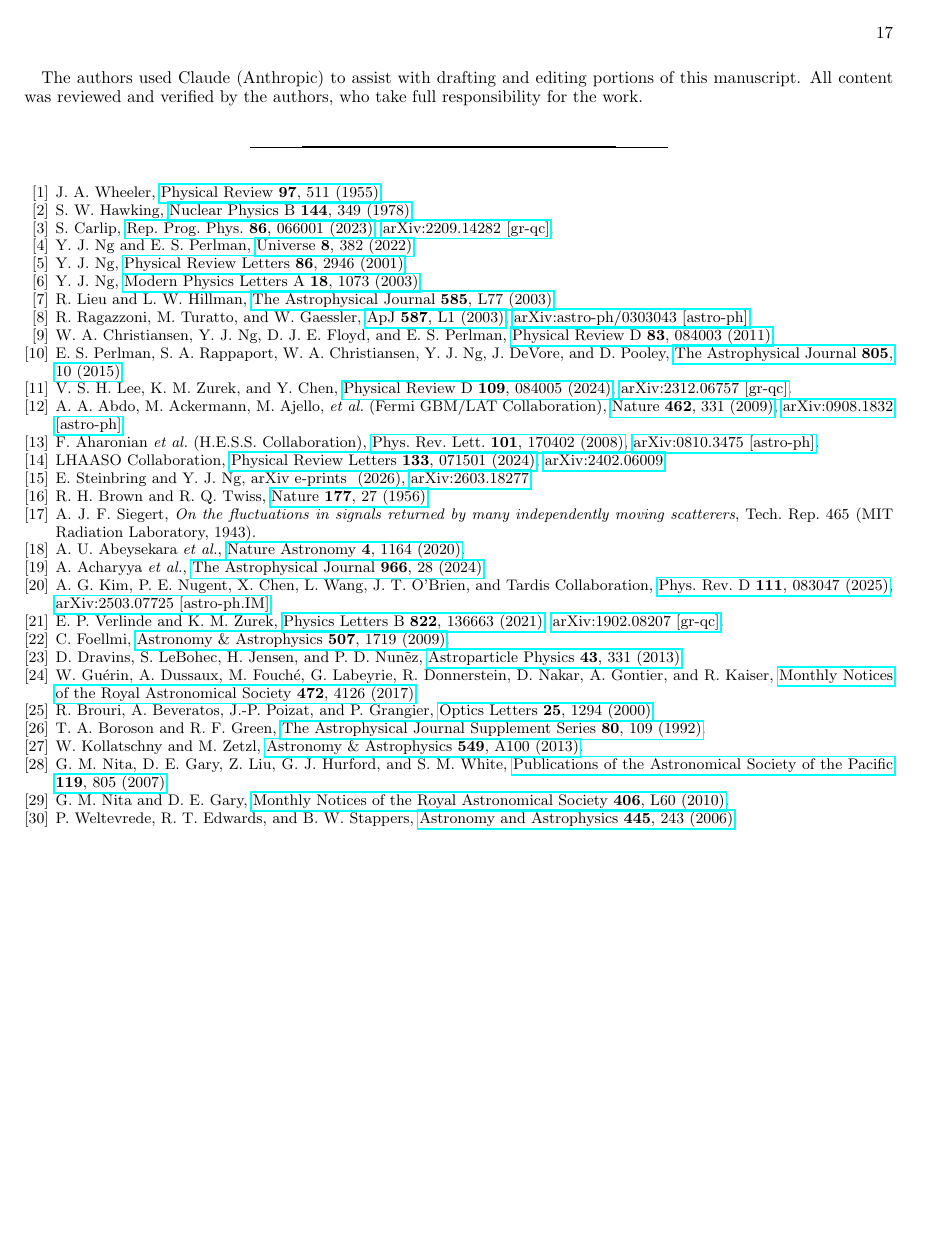
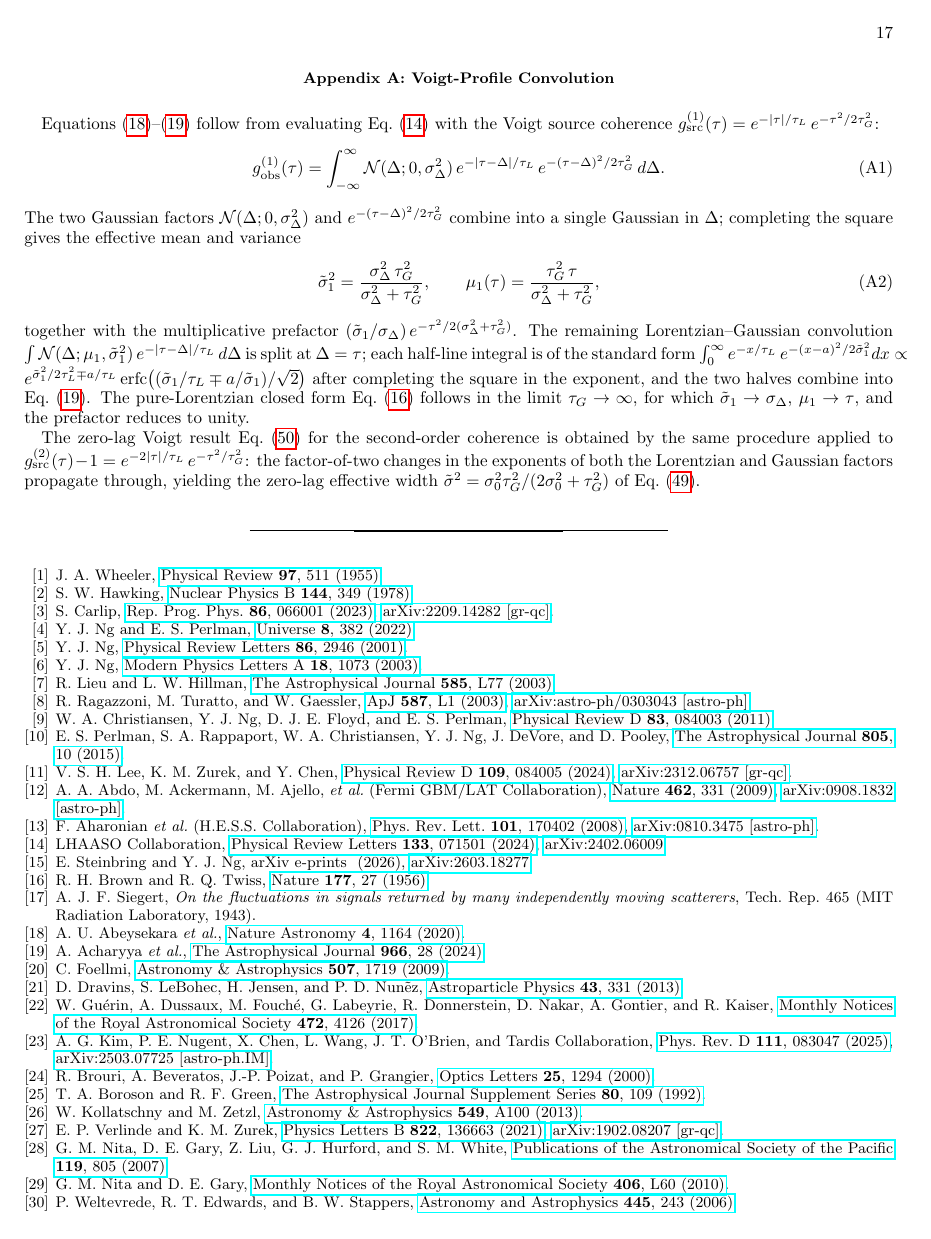
Before and after one commit to AlexGKim/foam, a LaTeX paper (docs/paper.tex): page 17 of 17. Compiled offline with pdfLaTeX.

Commit message:
Figure 1: redesign and tighten caption; conclusions and appendix updates
Figure 1 (observability):
  - Tighten y-axis to 10^-18 to 10^-3 m (16 decades) instead of 34, so
    the alpha=1/2 and alpha=2/3 curves and threshold bands fill the plot.
  - Distinct colors for curves vs. shaded regions (navy / burnt orange
    against red / green bands), so model curves no longer collide
    chromatically with the imaging-excluded and HBT-accessible bands.
  - Reposition annotations: Lieu-Hillman label moved above the dashed
    line; HBT band label centered where no curve crosses; LaTeX thin
    spaces fixed (now inside math mode).
  - alpha=1 conservative case represented as an italic caveat at the
    bottom (sigma_ell = ell_P, off-scale) rather than wasting decades.

Caption (Fig. 1): shrunk from ~37 lines to 13. Source-class details,
    sigma_phi thresholds, achromaticity note, holographic and
    conservative discussions removed (all already in body); short-r_perp
    qualifier added inline on the imaging exclusion.

Conclusions:
  - alpha=1/2 exclusion claim now qualified with short-r_perp assumption
    and pointer to long-range-correlated variant as a remaining target.
  - Space-UV sigma_phi <~ 0.15 projection grounded in concrete platform
    requirements (>=4 m UV-capable aperture, HabEx/HWO-class, ~30 ps
    single-photon UV detectors).

Appendix A (new): Voigt-Profile Convolution. Outlines the Gaussian
    combination and half-line erfc integrals behind Eqs. (29)-(30) and
    notes how the zero-lag g^(2) Voigt result follows by the same
    procedure with factor-of-two exponent changes.

Co-Authored-By: Claude Opus 4.7 (1M context) <noreply@anthropic.com>

```diff
--- a/docs/paper.tex
+++ b/docs/paper.tex
@@ -1591,6 +1569,50 @@ DE-AC02-05CH11231.
 The authors used Claude (Anthropic) to assist with drafting and editing portions of this manuscript. All content was reviewed and verified by the authors, who take full responsibility for the work.
 \end{acknowledgments}
 
+\appendix
+
+\section{Voigt-Profile Convolution}
+\label{app:voigt}
+
+Equations~\eqref{eq:voigt_params}--\eqref{eq:g1obs_voigt} follow from
+evaluating Eq.~\eqref{eq:g1obs} with the Voigt source coherence
+$g^{(1)}_{\rm src}(\tau) = e^{-|\tau|/\tau_L}\,e^{-\tau^2/2\tau_G^2}$:
+\begin{equation}
+  g^{(1)}_{\rm obs}(\tau)
+  = \int_{-\infty}^{\infty} \mathcal{N}(\Delta;0,\sigma_\Delta^2)\,
+    e^{-|\tau-\Delta|/\tau_L}\,e^{-(\tau-\Delta)^2/2\tau_G^2}\,d\Delta.
+  \label{eq:voigt_app_start}
+\end{equation}
+The two Gaussian factors $\mathcal{N}(\Delta;0,\sigma_\Delta^2)$ and
+$e^{-(\tau-\Delta)^2/2\tau_G^2}$ combine into a single Gaussian in $\Delta$;
+completing the square gives the effective mean and variance
+\begin{equation}
+  \tilde\sigma_1^2 = \frac{\sigma_\Delta^2\,\tau_G^2}{\sigma_\Delta^2+\tau_G^2},
+  \qquad
+  \mu_1(\tau) = \frac{\tau_G^2\,\tau}{\sigma_\Delta^2+\tau_G^2},
+\end{equation}
+together with the multiplicative prefactor
+$(\tilde\sigma_1/\sigma_\Delta)\,e^{-\tau^2/2(\sigma_\Delta^2+\tau_G^2)}$.
+The remaining Lorentzian--Gaussian convolution
+$\int\mathcal{N}(\Delta;\mu_1,\tilde\sigma_1^2)\,e^{-|\tau-\Delta|/\tau_L}\,d\Delta$
+is split at $\Delta=\tau$; each half-line integral is of the standard form
+$\int_0^\infty e^{-x/\tau_L}\,e^{-(x-a)^2/2\tilde\sigma_1^2}dx
+\propto e^{\tilde\sigma_1^2/2\tau_L^2 \mp a/\tau_L}\,
+\mathrm{erfc}\!\left((\tilde\sigma_1/\tau_L \mp a/\tilde\sigma_1)/\sqrt{2}\right)$
+after completing the square in the exponent, and the two halves combine into
+Eq.~\eqref{eq:g1obs_voigt}.
+The pure-Lorentzian closed form Eq.~\eqref{eq:g1obs_erfc} follows in the limit
+$\tau_G\to\infty$, for which $\tilde\sigma_1\to\sigma_\Delta$, $\mu_1\to\tau$,
+and the prefactor reduces to unity.
+
+The zero-lag Voigt result Eq.~\eqref{eq:g2zero_voigt} for the second-order
+coherence is obtained by the same procedure applied to
+$g^{(2)}_{\rm src}(\tau)-1 = e^{-2|\tau|/\tau_L}\,e^{-\tau^2/\tau_G^2}$:
+the factor-of-two changes in the exponents of both the Lorentzian and
+Gaussian factors propagate through, yielding the zero-lag effective width
+$\tilde\sigma^2 = \sigma_0^2\tau_G^2/(2\sigma_0^2+\tau_G^2)$ of
+Eq.~\eqref{eq:sigmatilde}.
+
 \bibliographystyle{apsrev4-2}
 \bibliography{references}
 
```
Also changed, not shown: docs/observability.pdf, docs/observability.png, docs/paper.pdf, docs/paper.tex (58 more changed lines), 1 other file.
